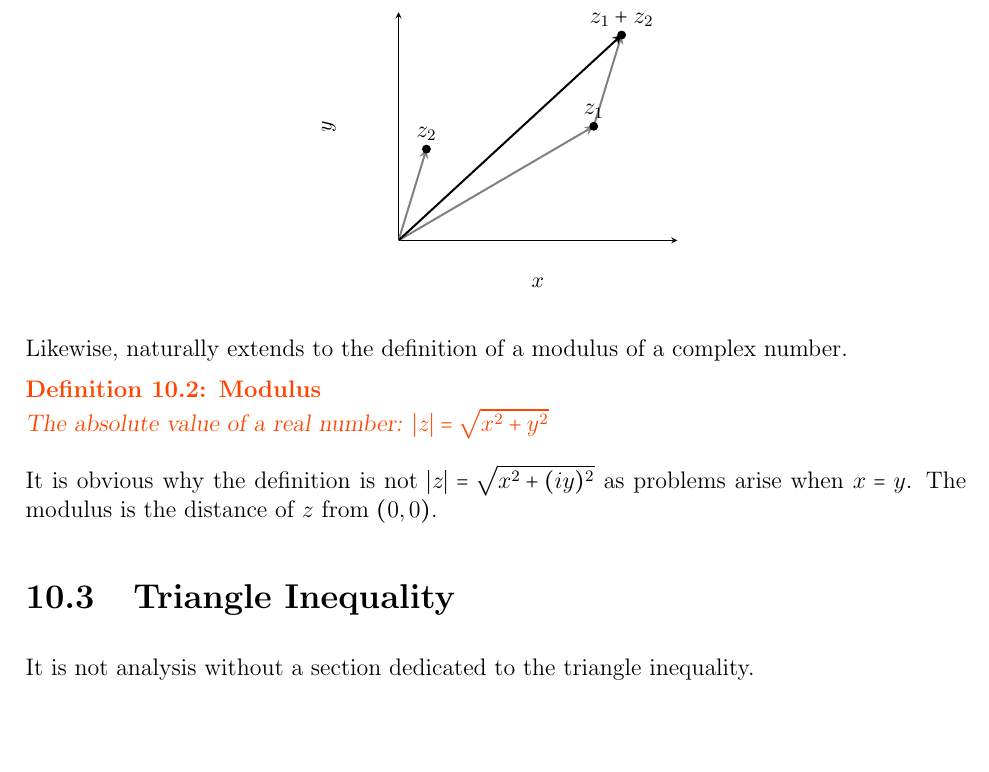
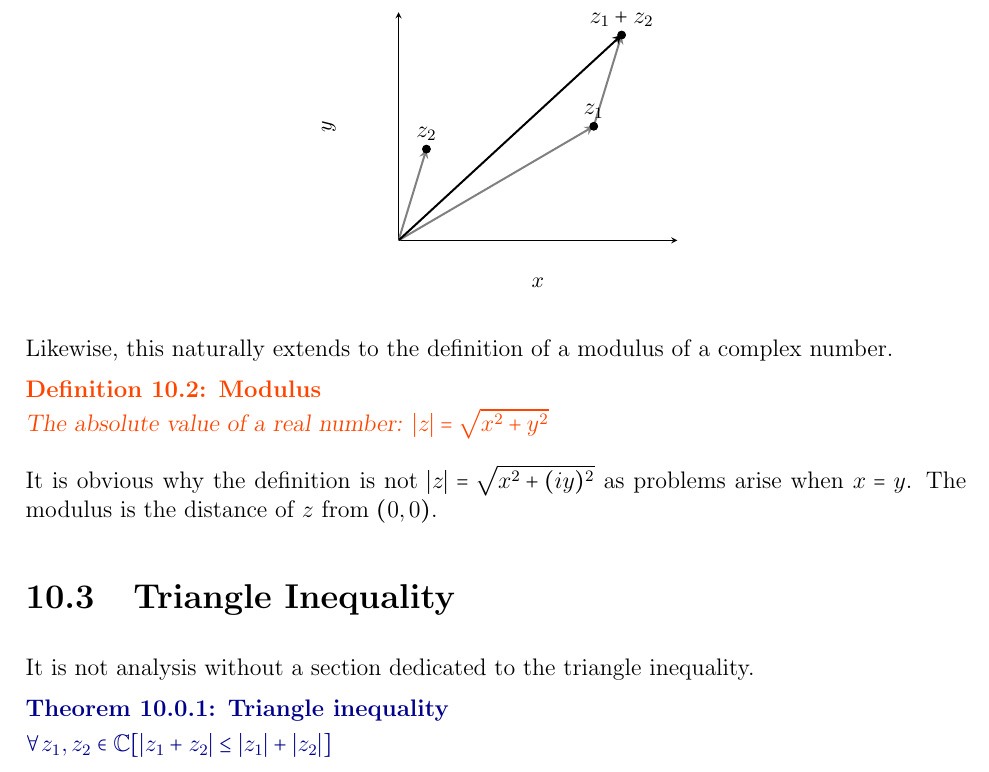
Before and after one commit to Kevinhykuo/LaTex, a LaTeX thesis (Math Notes/Math Notes.tex): part of page 42 of 99, cut so that both start at the same text, the shorter picture padded with empty space. Compiled offline with pdfLaTeX.

Commit message:
Triangle Inequality

```diff
--- a/Math Notes/Math Notes.tex
+++ b/Math Notes/Math Notes.tex
@@ -456,7 +456,7 @@
 			\end{axis}
 	\end{tikzpicture}
 	\end{center}
-	Likewise, naturally extends to the definition of a modulus of a complex number.
+	Likewise, this naturally extends to the definition of a modulus of a complex number.
 	\begin{definition}[Modulus]
 		The absolute value of a real number:
 		$\abs{z} = \sqrt{x^2 + y^2}$
@@ -465,6 +465,9 @@
 
 	\section{Triangle Inequality}
 	It is not analysis without a section dedicated to the triangle inequality.
+	\begin{theorem}[Triangle inequality]
+		$\forall z_1, z_2 \in \mathbb{C} [\abs{z_1 + z_2} \leq \abs{z_1} + \abs{z_2}]$
+	\end{theorem}
 
 	\chapter{Conformal Mapping}
 
```
Also changed, not shown: Math Notes/Math Notes.pdf, 3 other files.
